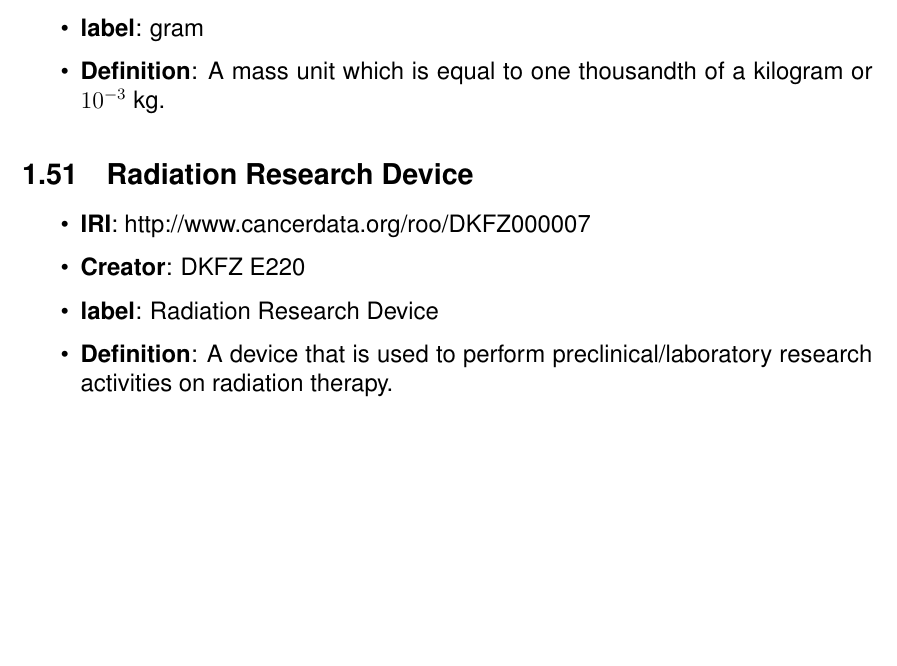
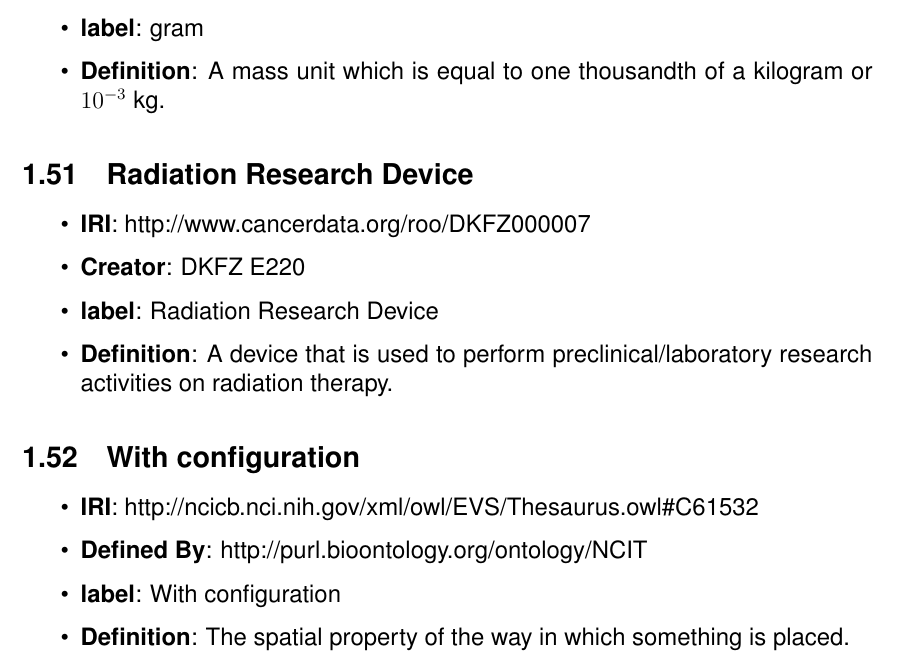
Before and after one commit to RadiationOncologyOntology/ROO, a LaTeX document (owl/main.tex): part of page 14 of 14, cut so that both start at the same text, the shorter picture padded with empty space. Compiled offline with pdfLaTeX.

Commit message:
refactor: add new class configuration

```diff
--- a/owl/main.tex
+++ b/owl/main.tex
@@ -591,7 +591,14 @@ Radiobiology Studies to Ontology}
 	\item \textbf{Definition}: A device that is used to perform preclinical/laboratory research activities on radiation therapy.
 \end{itemize}
 
+  \subsection{With configuration}
 
+\begin{itemize}
+	\item \textbf{IRI}: http://ncicb.nci.nih.gov/xml/owl/EVS/Thesaurus.owl\#C61532
+	\item \textbf{Defined By}: http://purl.bioontology.org/ontology/NCIT
+	\item \textbf{label}: With configuration
+	\item \textbf{Definition}: The spatial property of the way in which something is placed.
+\end{itemize}
 
 
 
```
Also changed, not shown: 1 other file.
